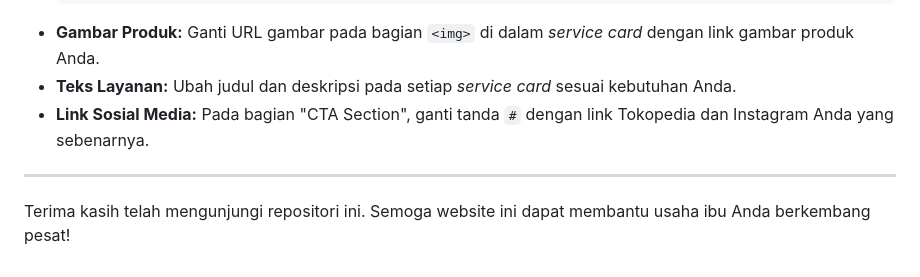
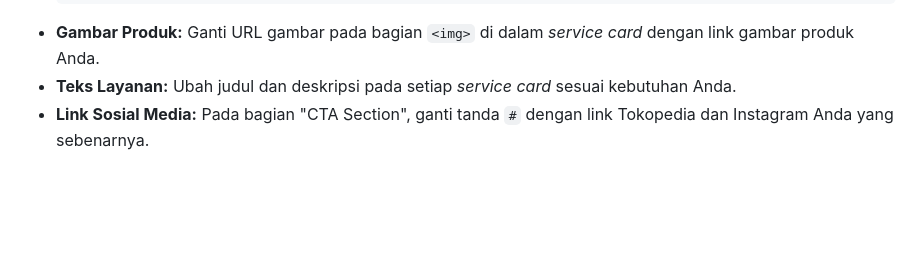
Before and after one commit to indromhars/Laris-Foodies-Keto, a Markdown page: README.md, the part around the change. Drawn GitHub-style; blank space fills up the shorter version.

```diff
--- a/README.md
+++ b/README.md
@@ -54,7 +54,3 @@ Anda dapat dengan mudah mengubah konten website ini:
 * **Gambar Produk:** Ganti URL gambar pada bagian `<img>` di dalam *service card* dengan link gambar produk Anda.
 * **Teks Layanan:** Ubah judul dan deskripsi pada setiap *service card* sesuai kebutuhan Anda.
 * **Link Sosial Media:** Pada bagian "CTA Section", ganti tanda `#` dengan link Tokopedia dan Instagram Anda yang sebenarnya.
-
----
-
-Terima kasih telah mengunjungi repositori ini. Semoga website ini dapat membantu usaha ibu Anda berkembang pesat!
```
